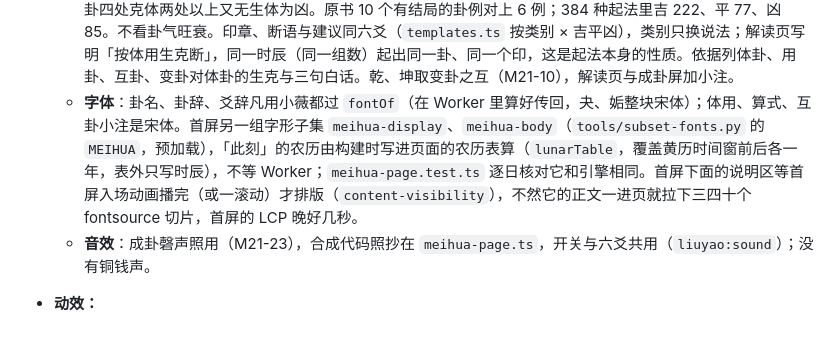
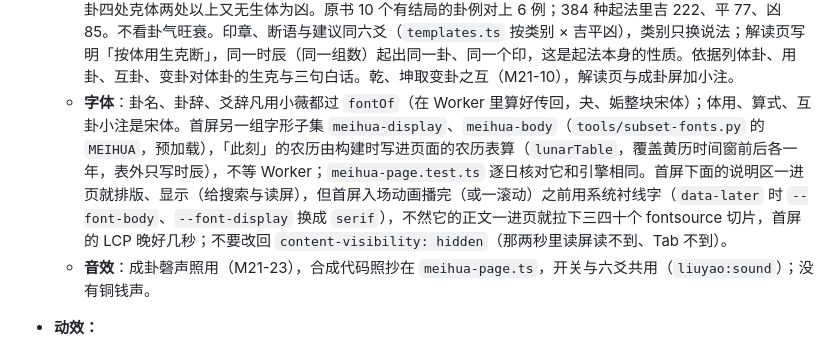
Before and after one commit to masonweb3/liuyao, a Markdown page: AGENTS.md, the part around the change. GitHub-like rendering.

```diff
--- a/AGENTS.md
+++ b/AGENTS.md
@@ -317,7 +317,7 @@ README.md           英文说明；README.zh-CN.md 是中文版
   - **往卦与判重**（M21-6、M21-9、M21-11）：成卦那一刻（成卦动画之前）写进同一个 `liuyao:history`，记录与六爻同形，多一个 `meihua` 字段：`{ by: "time" }` 或 `{ by: "num", nums: [3, 5] }`；`params` 是引擎给的本卦（动爻 9 或 6），过得了 `history.ts` 的 `valid()`，所以首屏的 `history.ts` 一个字节不用改，它把 `meihua` 字段原样带着读写，判重也就共用了（梅花问过的事六爻也拦，反之亦然）。婚恋记录写占位的 `gender: "男"`，梅花不读它。往卦列表混排：`view.ts`（按需包）见 `meihua` 字段就在日期后标「梅花」、按梅花规则盖印、点开去 `/meihua/?at=<起卦时刻>`，梅花页从本机记录重排（排出的本卦和记录对不上就不认）。网址只带起卦时刻；刷新回首屏，卦不进网址。回访卡照六爻（从往卦点开、到了日子才出，写进同一条记录的 `review`）；到时提醒、分享卡第一版不做（M21-22、M21-19）。
   - **起法**（引擎见 `docs/review-m21/engine.md`）：时间起卦是年支数（农历年）＋农历月数（闰月按本月）＋日数为上卦，再加时支数为下卦、也定动爻；数字起卦两个数（先上后下，动爻＝两数＋时）或一个数（上卦＝此数，下卦与动爻＝此数＋时）。都按北京时间（M21-12），晚子时不换日（M21-3），不用随机数：同一时辰、同一组数起出同一卦。报数只收 1–9999 的正整数，`type="text" inputmode="numeric"`，全角数字与前导零照收（M21-17），按「起卦」时校验；报数屏只写要加的时辰数，不预示卦名。访客那里的日子或时辰与北京不同时，选起法下面加一句（照黄历 M17-11）。
   - **吉凶**（M21-5、M21-18，`meihua-duan.ts`，完全由代码判，Jev 不参与）：用卦定基调（生体、比和、体克用为吉，体生用为平，克体为凶）；变卦定结局（用吉变凶、用凶变吉为平，用平随变卦）；用卦、互卦下上、变卦四处克体两处以上又无生体为凶。原书 10 个有结局的卦例对上 6 例；384 种起法里吉 222、平 77、凶 85。不看卦气旺衰。印章、断语与建议同六爻（`templates.ts` 按类别 × 吉平凶），类别只换说法；解读页写明「按体用生克断」，同一时辰（同一组数）起出同一卦、同一个印，这是起法本身的性质。依据列体卦、用卦、互卦、变卦对体卦的生克与三句白话。乾、坤取变卦之互（M21-10），解读页与成卦屏加小注。
-  - **字体**：卦名、卦辞、爻辞凡用小薇都过 `fontOf`（在 Worker 里算好传回，夬、姤整块宋体）；体用、算式、互卦小注是宋体。首屏另一组字形子集 `meihua-display`、`meihua-body`（`tools/subset-fonts.py` 的 `MEIHUA`，预加载），「此刻」的农历由构建时写进页面的农历表算（`lunarTable`，覆盖黄历时间窗前后各一年，表外只写时辰），不等 Worker；`meihua-page.test.ts` 逐日核对它和引擎相同。首屏下面的说明区等首屏入场动画播完（或一滚动）才排版（`content-visibility`），不然它的正文一进页就拉下三四十个 fontsource 切片，首屏的 LCP 晚好几秒。
+  - **字体**：卦名、卦辞、爻辞凡用小薇都过 `fontOf`（在 Worker 里算好传回，夬、姤整块宋体）；体用、算式、互卦小注是宋体。首屏另一组字形子集 `meihua-display`、`meihua-body`（`tools/subset-fonts.py` 的 `MEIHUA`，预加载），「此刻」的农历由构建时写进页面的农历表算（`lunarTable`，覆盖黄历时间窗前后各一年，表外只写时辰），不等 Worker；`meihua-page.test.ts` 逐日核对它和引擎相同。首屏下面的说明区一进页就排版、显示（给搜索与读屏），但首屏入场动画播完（或一滚动）之前用系统衬线字（`data-later` 时 `--font-body`、`--font-display` 换成 `serif`），不然它的正文一进页就拉下三四十个 fontsource 切片，首屏的 LCP 晚好几秒；不要改回 `content-visibility: hidden`（那两秒里读屏读不到、Tab 不到）。
   - **音效**：成卦磬声照用（M21-23），合成代码照抄在 `meihua-page.ts`，开关与六爻共用（`liuyao:sound`）；没有铜钱声。
 - **动效：**
   - 只对 transform 和 opacity 做动画，不用大面积 blur 或 backdrop-filter。
```
Also changed, not shown: CHANGELOG.md (+5 -5 lines).
